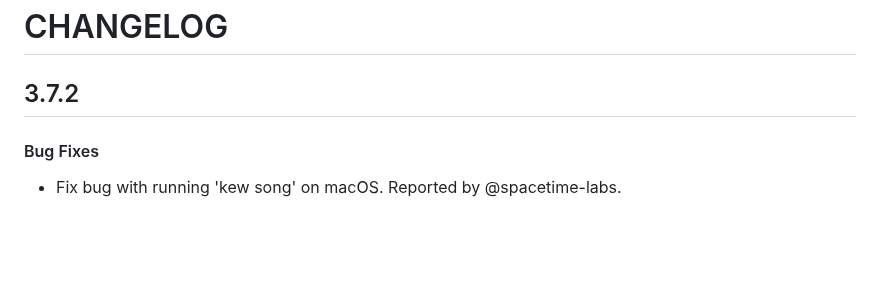
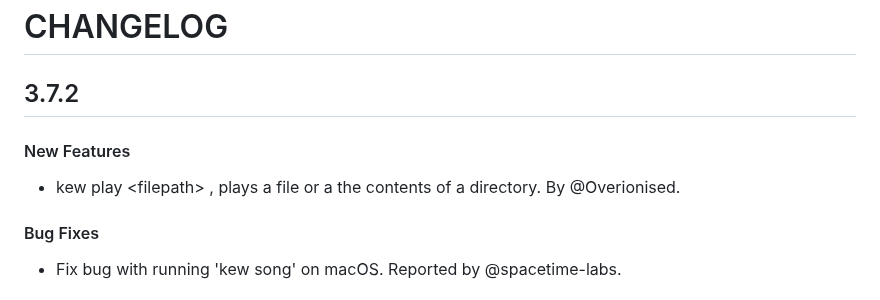
Before and after one commit to ravachol/kew, a Markdown page: docs/CHANGELOG.md, the part around the change. Drawn GitHub-style; blank space fills up the shorter version.

Commit message:
changelog

```diff
--- a/docs/CHANGELOG.md
+++ b/docs/CHANGELOG.md
@@ -1,6 +1,10 @@
 # CHANGELOG
 
 ## 3.7.2
+
+#### New Features
+
+- kew play \<filepath\> , plays a file or a the contents of a directory. By @Overionised.
 
 #### Bug Fixes
 
```
